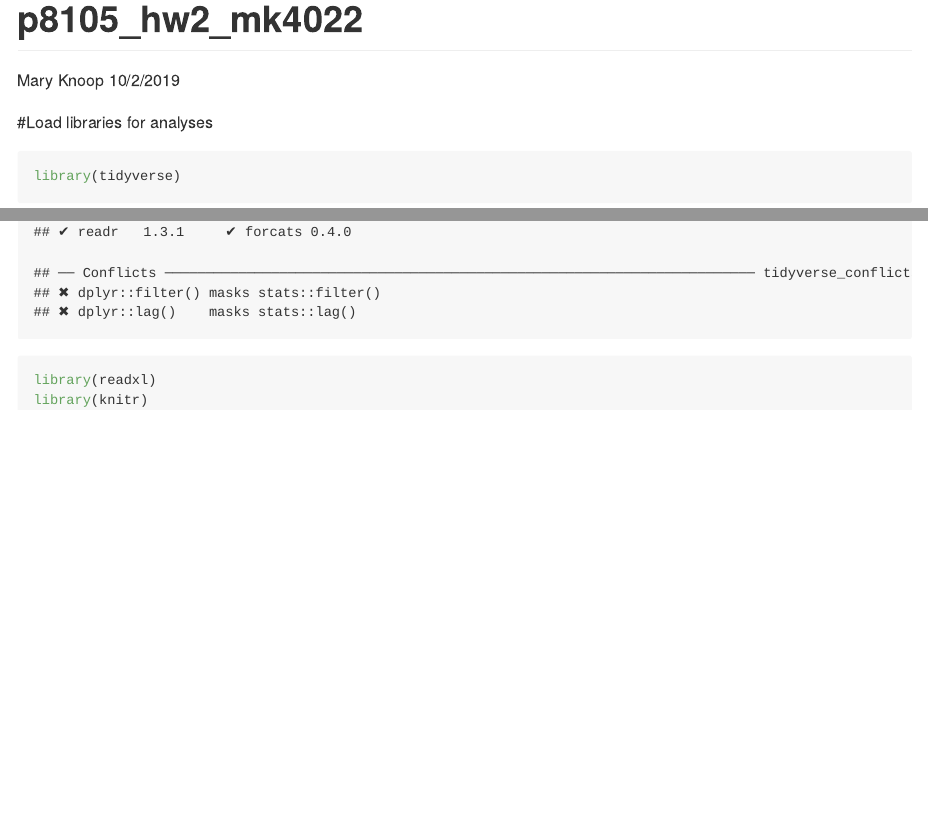
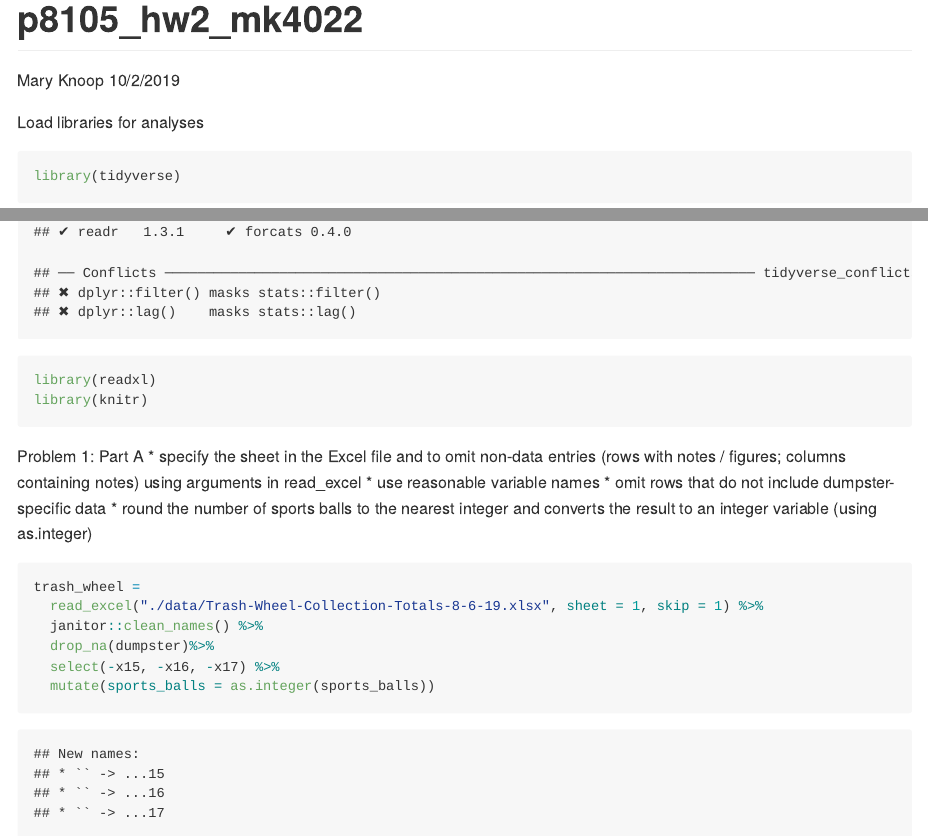
Before and after one commit to maryknoop/p8105_hw2_mk4022, an R Markdown document (p8105_hw2_mk4022.Rmd): the page in a window 1100 px wide, from its top, and a second part further down, joined at a grey line. The pictures show the output file p8105_hw2_mk4022.md that the author committed with the source, drawn offline in the style of GitHub.

Commit message:
Read in excel file, omit NA's, omit NA rows (15, 16, 17), round. Knit, commit.

````diff
--- a/p8105_hw2_mk4022.Rmd
+++ b/p8105_hw2_mk4022.Rmd
@@ -9,9 +9,25 @@ output: github_document
 knitr::opts_chunk$set(echo = TRUE)
 ```
 
-#Load libraries for analyses
+Load libraries for analyses
 ```{r}
 library(tidyverse)
 library(readxl)
 library(knitr)
 ```
+
+Problem 1:
+Part A
+* specify the sheet in the Excel file and to omit non-data entries (rows with notes / figures; columns containing notes) using arguments in read_excel
+* use reasonable variable names
+* omit rows that do not include dumpster-specific data
+* round the number of sports balls to the nearest integer and converts the result to an integer variable (using as.integer)
+
+```{r}
+trash_wheel =
+  read_excel("./data/Trash-Wheel-Collection-Totals-8-6-19.xlsx", sheet = 1, skip = 1) %>%
+  janitor::clean_names() %>%
+  drop_na(dumpster)%>%
+  select(-x15, -x16, -x17) %>%
+  mutate(sports_balls = as.integer(sports_balls))
+```
````
Also changed, not shown: data/Trash-Wheel-Collection-Totals-8-6-19.xlsx (added), p8105_hw2_mk4022.md.
